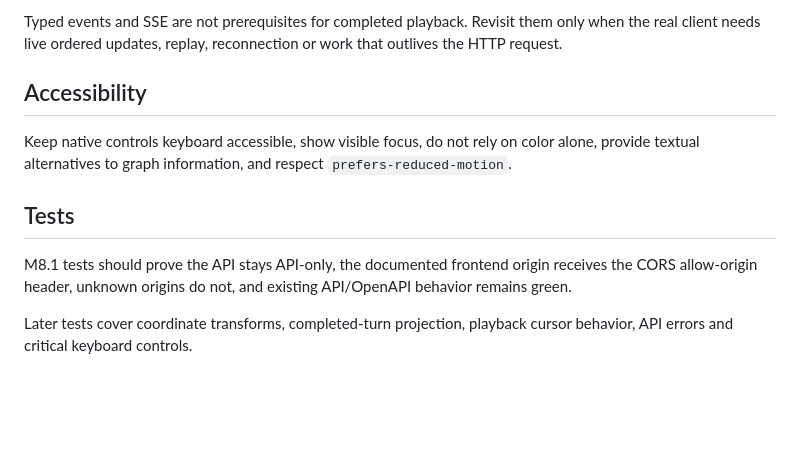
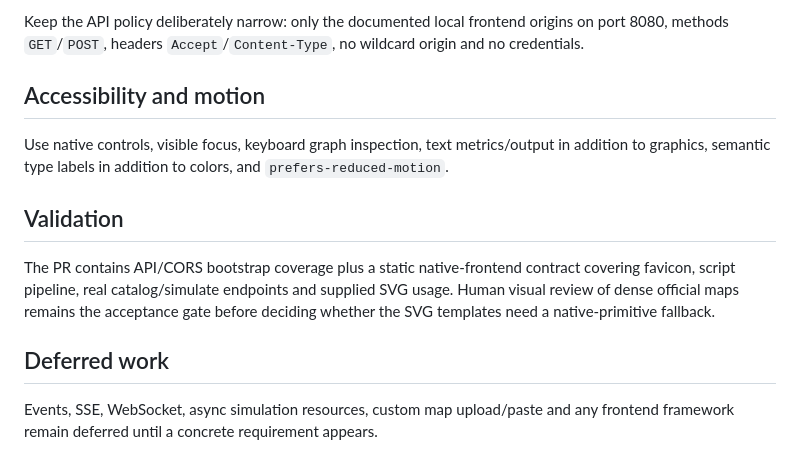
Before and after one commit to mario-asenjo/Fly-In, a Markdown page: docs/project/07_UI_PLAN.md, the part around one of its changes. Rendered like a GitHub page; blank space fills up the shorter version.

```diff
--- a/docs/project/07_UI_PLAN.md
+++ b/docs/project/07_UI_PLAN.md
@@ -82,16 +70,14 @@ Keep it deliberately narrow:
 
-Typed events and SSE are not prerequisites for completed playback. Revisit them only when the real
-client needs live ordered updates, replay, reconnection or work that outlives the HTTP request.
+Keep the API policy deliberately narrow: only the documented local frontend origins on port 8080, methods `GET`/`POST`, headers `Accept`/`Content-Type`, no wildcard origin and no credentials.
 
-## Accessibility
+## Accessibility and motion
 
-Keep native controls keyboard accessible, show visible focus, do not rely on color alone, provide
-textual alternatives to graph information, and respect `prefers-reduced-motion`.
+Use native controls, visible focus, keyboard graph inspection, text metrics/output in addition to graphics, semantic type labels in addition to colors, and `prefers-reduced-motion`.
 
-## Tests
+## Validation
 
-M8.1 tests should prove the API stays API-only, the documented frontend origin receives the CORS
-allow-origin header, unknown origins do not, and existing API/OpenAPI behavior remains green.
+The PR contains API/CORS bootstrap coverage plus a static native-frontend contract covering favicon, script pipeline, real catalog/simulate endpoints and supplied SVG usage. Human visual review of dense official maps remains the acceptance gate before deciding whether the SVG templates need a native-primitive fallback.
 
-Later tests cover coordinate transforms, completed-turn projection, playback cursor behavior, API
-errors and critical keyboard controls.
+## Deferred work
+
+Events, SSE, WebSocket, async simulation resources, custom map upload/paste and any frontend framework remain deferred until a concrete requirement appears.
```
Also changed, not shown: other parts of docs/project/07_UI_PLAN.md (+43 -55 lines).
